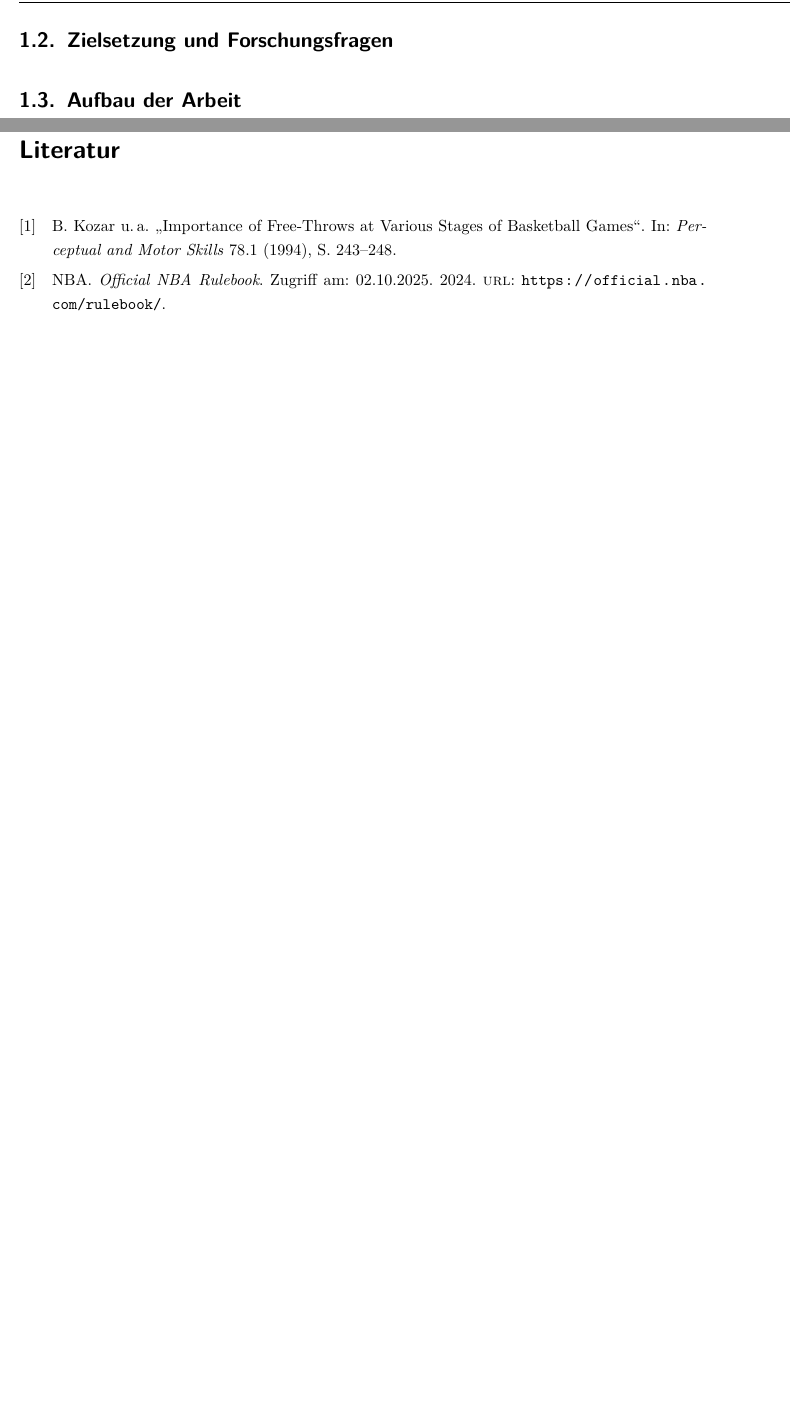
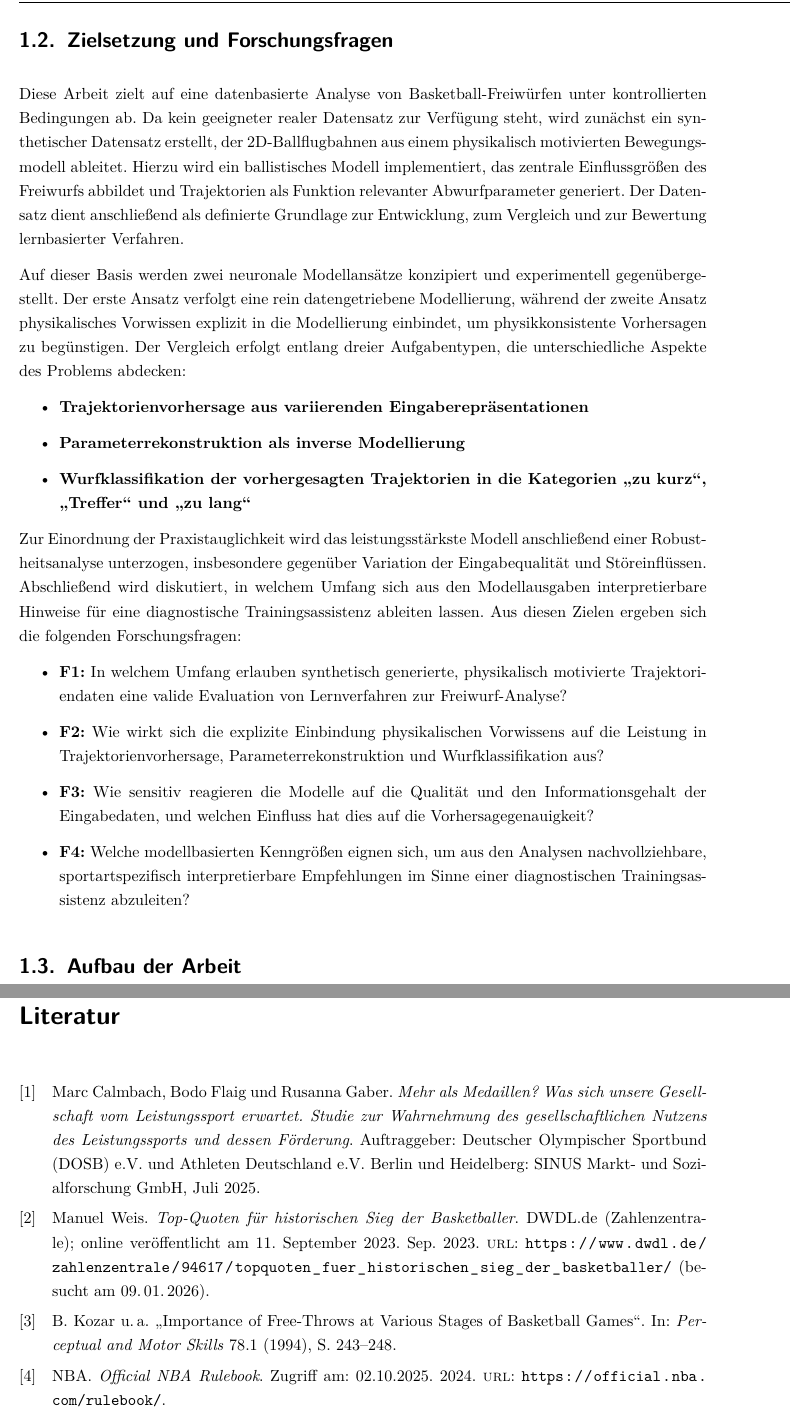
Before and after one commit to lucaa-smn/ba_text, a LaTeX document (Masterarbeit.tex, which reads Inhalt/Einleitung.tex): two parts of pages 7 and 10 of 11, joined at a grey line, cut so that both start at the same text, the shorter picture padded with empty space. Compiled offline with pdfLaTeX.

Commit message:
erste Fassung von 1.2 Zielsetzung und Forschungsfragen

```diff
--- a/Inhalt/Einleitung.tex
+++ b/Inhalt/Einleitung.tex
@@ -27,5 +27,28 @@ identifizieren und daraus sportartspezifisch interpretierbare Hinweise für die
 Vorgabe, sondern in diagnostischer Unterstützung. Aus den Analysen sollen konkrete, sportartspezifisch interpretierbare Hinweise entstehen.
 
 \section{Zielsetzung und Forschungsfragen}
+Diese Arbeit zielt auf eine datenbasierte Analyse von Basketball-Freiwürfen unter kontrollierten Bedingungen ab. Da kein geeigneter realer Datensatz zur Verfügung
+steht, wird zunächst ein synthetischer Datensatz erstellt, der 2D-Ballflugbahnen aus einem physikalisch motivierten Bewegungsmodell ableitet. Hierzu wird ein
+ballistisches Modell implementiert, das zentrale Einflussgrößen des Freiwurfs abbildet und Trajektorien als Funktion relevanter Abwurfparameter generiert.
+Der Datensatz dient anschließend als definierte Grundlage zur Entwicklung, zum Vergleich und zur Bewertung lernbasierter Verfahren.
+
+Auf dieser Basis werden zwei neuronale Modellansätze konzipiert und experimentell gegenübergestellt. Der erste Ansatz verfolgt eine rein datengetriebene Modellierung,
+während der zweite Ansatz physikalisches Vorwissen explizit in die Modellierung einbindet, um physikkonsistente Vorhersagen zu begünstigen. Der Vergleich erfolgt
+entlang dreier Aufgabentypen, die unterschiedliche Aspekte des Problems abdecken:
+\begin{itemize}
+    \item \textbf{Trajektorienvorhersage aus variierenden Eingaberepräsentationen}
+    \item \textbf{Parameterrekonstruktion als inverse Modellierung}
+    \item \textbf{Wurfklassifikation der vorhergesagten Trajektorien in die Kategorien „zu kurz“, „Treffer“ und „zu lang“}
+\end{itemize}
+Zur Einordnung der Praxistauglichkeit wird das leistungsstärkste Modell anschließend einer Robustheitsanalyse unterzogen, insbesondere gegenüber Variation der
+Eingabequalität und Störeinflüssen. Abschließend wird diskutiert, in welchem Umfang sich aus den Modellausgaben interpretierbare Hinweise für eine diagnostische
+Trainingsassistenz ableiten lassen. Aus diesen Zielen ergeben sich die folgenden Forschungsfragen:
+\begin{itemize}
+    \item \textbf{F1:} In welchem Umfang erlauben synthetisch generierte, physikalisch motivierte Trajektoriendaten eine valide Evaluation von Lernverfahren zur Freiwurf-Analyse?
+    \item \textbf{F2:} Wie wirkt sich die explizite Einbindung physikalischen Vorwissens auf die Leistung in Trajektorienvorhersage, Parameterrekonstruktion und Wurfklassifikation aus?
+    \item \textbf{F3:} Wie sensitiv reagieren die Modelle auf die Qualität und den Informationsgehalt der Eingabedaten, und welchen Einfluss hat dies auf die Vorhersagegenauigkeit?
+    \item \textbf{F4:} Welche modellbasierten Kenngrößen eignen sich, um aus den Analysen nachvollziehbare, sportartspezifisch interpretierbare Empfehlungen im Sinne einer diagnostischen Trainingsassistenz abzuleiten?
+\end{itemize}
+
 
 \section{Aufbau der Arbeit}
```
Also changed, not shown: Inhalt/literatur.bib (+20 -0 lines), Inhalt/Einleitung.tex (4 more changed lines).
